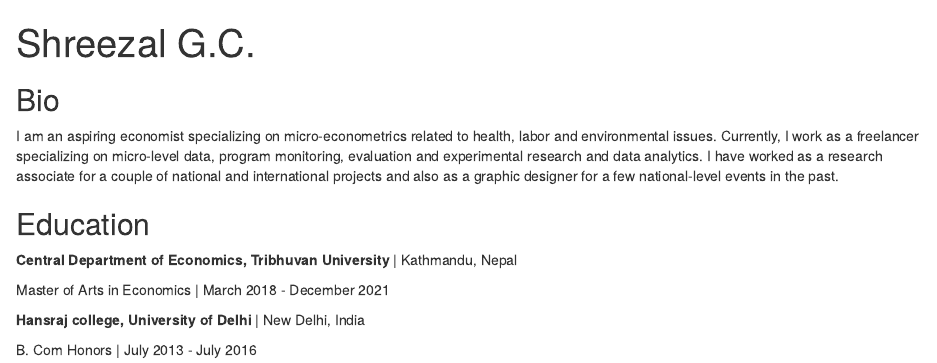
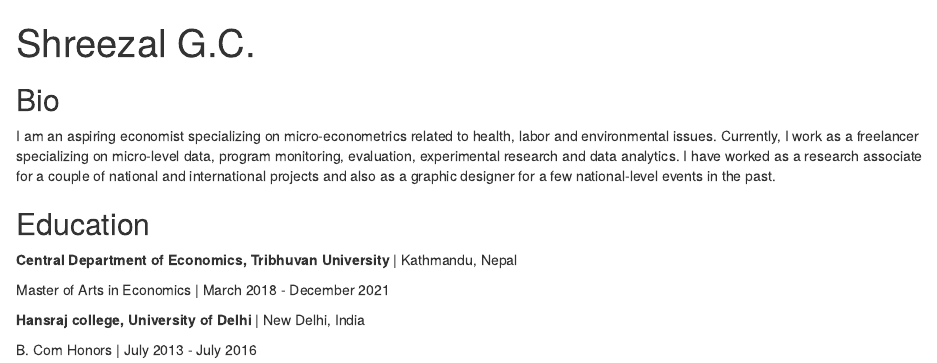
Before and after one commit to shreezalgc/shreezalgc.github.io, an R Markdown document (docs/index.Rmd): the page in a window 1100 px wide, from its top. Rendered offline with R 4.5, knitr and Pandoc, with nearby package versions; drawn as R Markdown's standard HTML page in place of the format the file asks for.

Commit message:
About page

```diff
--- a/docs/index.Rmd
+++ b/docs/index.Rmd
@@ -20,7 +20,7 @@ output:
 
 ## Bio
 
-I am an aspiring economist specializing on micro-econometrics related to health, labor and environmental issues. Currently, I work as a freelancer specializing on micro-level data, program monitoring, evaluation and experimental research and data analytics. I have worked as a research associate for a couple of national and international projects and also as a graphic designer for a few national-level events in the past.
+I am an aspiring economist specializing on micro-econometrics related to health, labor and environmental issues. Currently, I work as a freelancer specializing on micro-level data, program monitoring, evaluation, experimental research and data analytics. I have worked as a research associate for a couple of national and international projects and also as a graphic designer for a few national-level events in the past.
 
 ## Education
 
```
Also changed, not shown: 1 other file.
